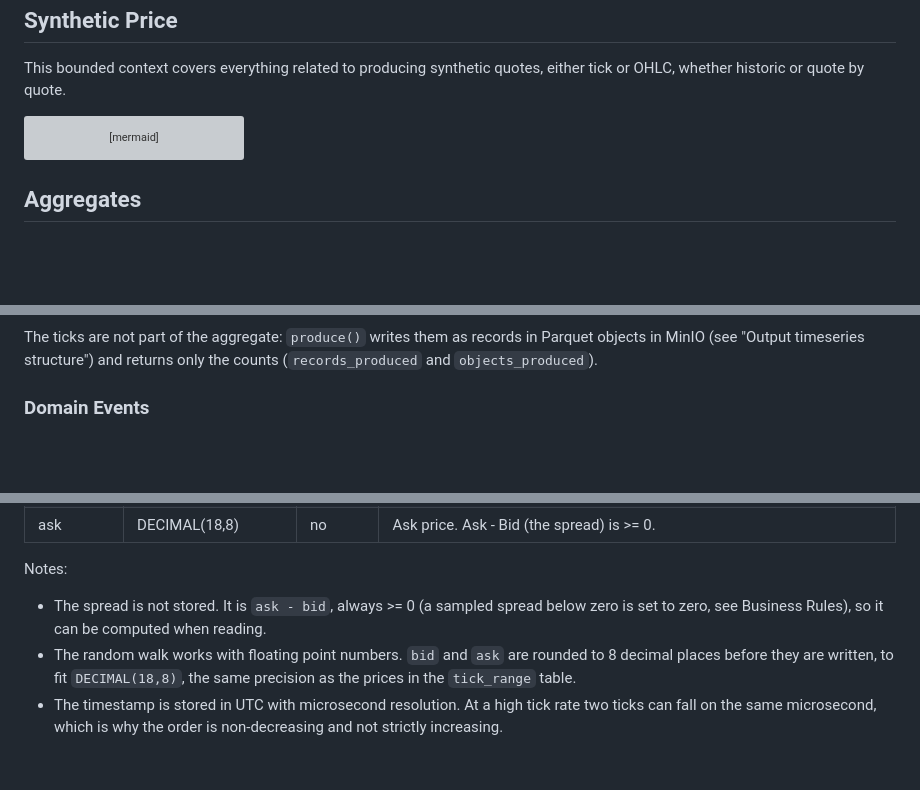
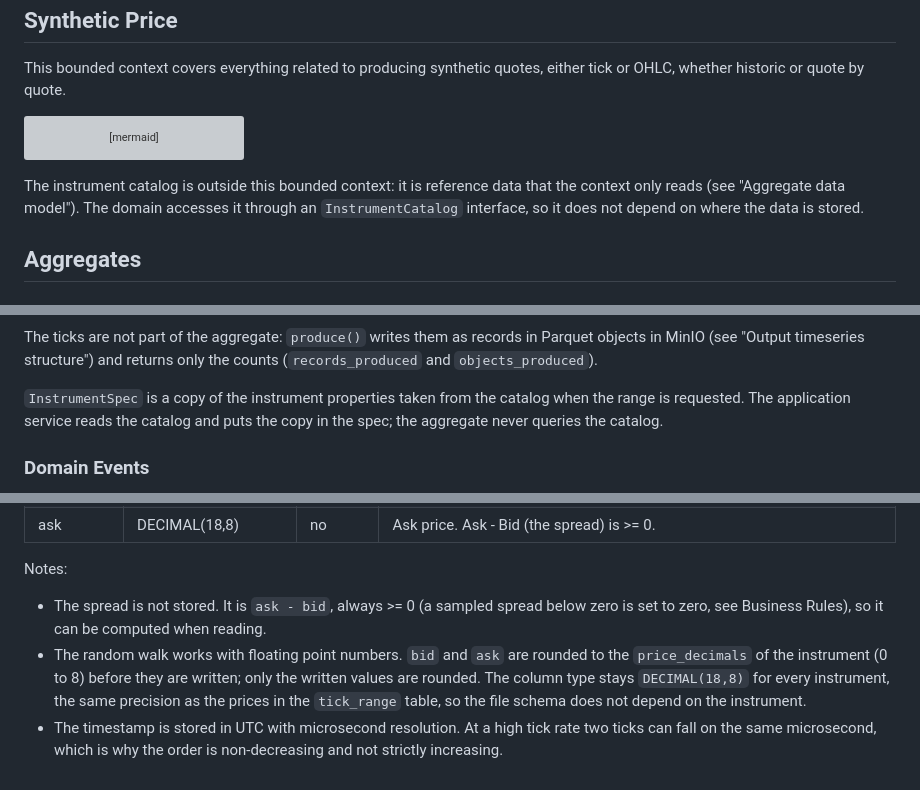
Before and after one commit to mchiuminatto/synthetick, a Markdown page: docs/design/domain-analysis.md, 3 parts joined by grey strips. Drawn GitHub-style; blank space fills up the shorter version; grey boxes are pictures that could not be loaded.

````diff
--- a/docs/design/domain-analysis.md
+++ b/docs/design/domain-analysis.md
@@ -79,6 +79,8 @@ usecase-beta
 
 ```
 
+The instrument catalog is outside this bounded context: it is reference data that the context only reads (see "Aggregate data model"). The domain accesses it through an `InstrumentCatalog` interface, so it does not depend on where the data is stored.
+
 ## Aggregates
 
 ### Tick Range
@@ -173,6 +187,8 @@ TickRangeSpec o-- TickTiming
 ```
 
 The ticks are not part of the aggregate: `produce()` writes them as records in Parquet objects in MinIO (see "Output timeseries structure") and returns only the counts (`records_produced` and `objects_produced`).
+
+`InstrumentSpec` is a copy of the instrument properties taken from the catalog when the range is requested. The application service reads the catalog and puts the copy in the spec; the aggregate never queries the catalog.
 
 ### Domain Events
 
@@ -576,5 +616,5 @@ The ticks of a tick range are stored in MinIO as Parquet objects (`part-<n>.parq
 Notes:
 
 - The spread is not stored. It is `ask - bid`, always >= 0 (a sampled spread below zero is set to zero, see Business Rules), so it can be computed when reading.
-- The random walk works with floating point numbers. `bid` and `ask` are rounded to 8 decimal places before they are written, to fit `DECIMAL(18,8)`, the same precision as the prices in the `tick_range` table.
+- The random walk works with floating point numbers. `bid` and `ask` are rounded to the `price_decimals` of the instrument (0 to 8) before they are written; only the written values are rounded. The column type stays `DECIMAL(18,8)` for every instrument, the same precision as the prices in the `tick_range` table, so the file schema does not depend on the instrument.
 - The timestamp is stored in UTC with microsecond resolution. At a high tick rate two ticks can fall on the same microsecond, which is why the order is non-decreasing and not strictly increasing.
````
Also changed, not shown: other parts of docs/design/domain-analysis.md (+41 -5 lines).
